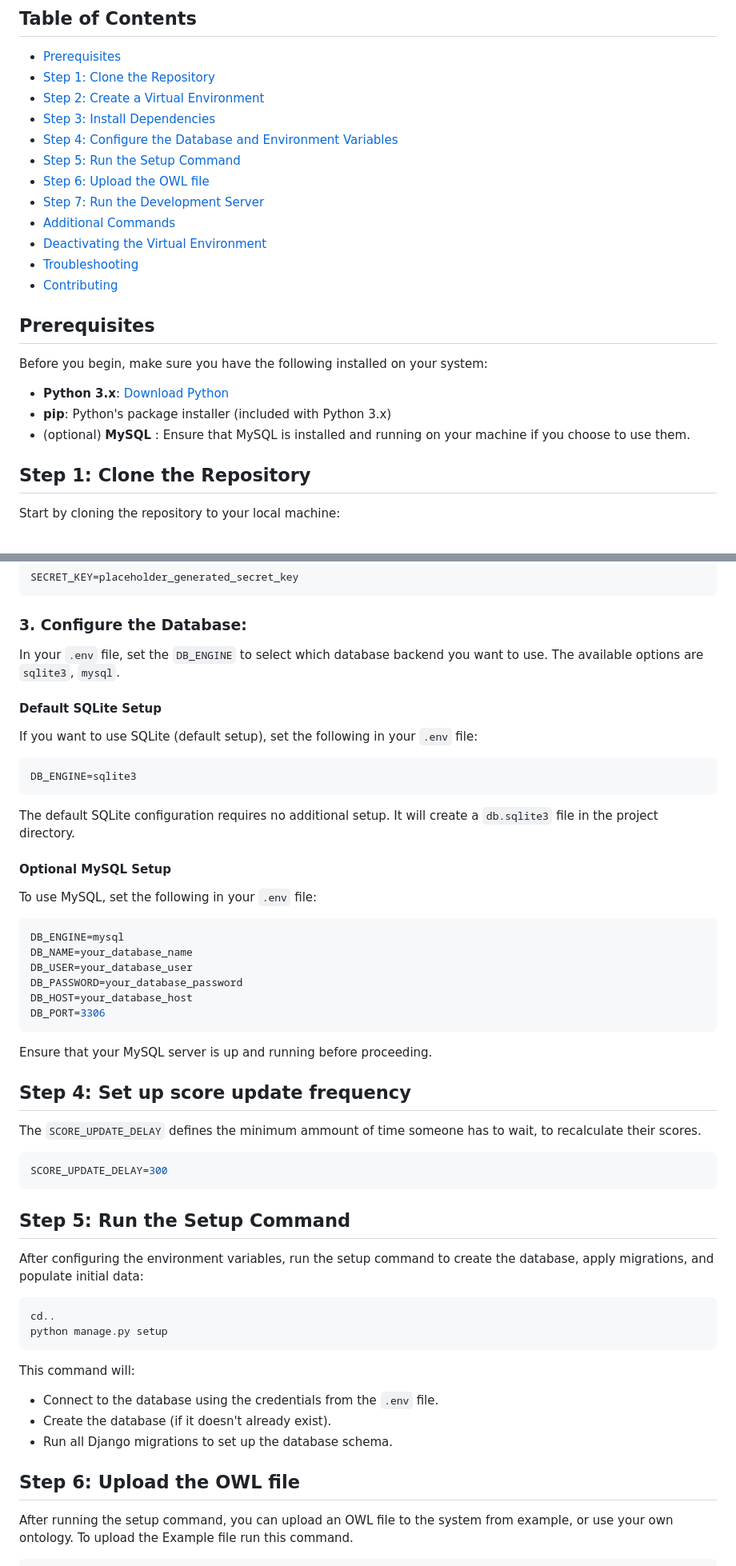
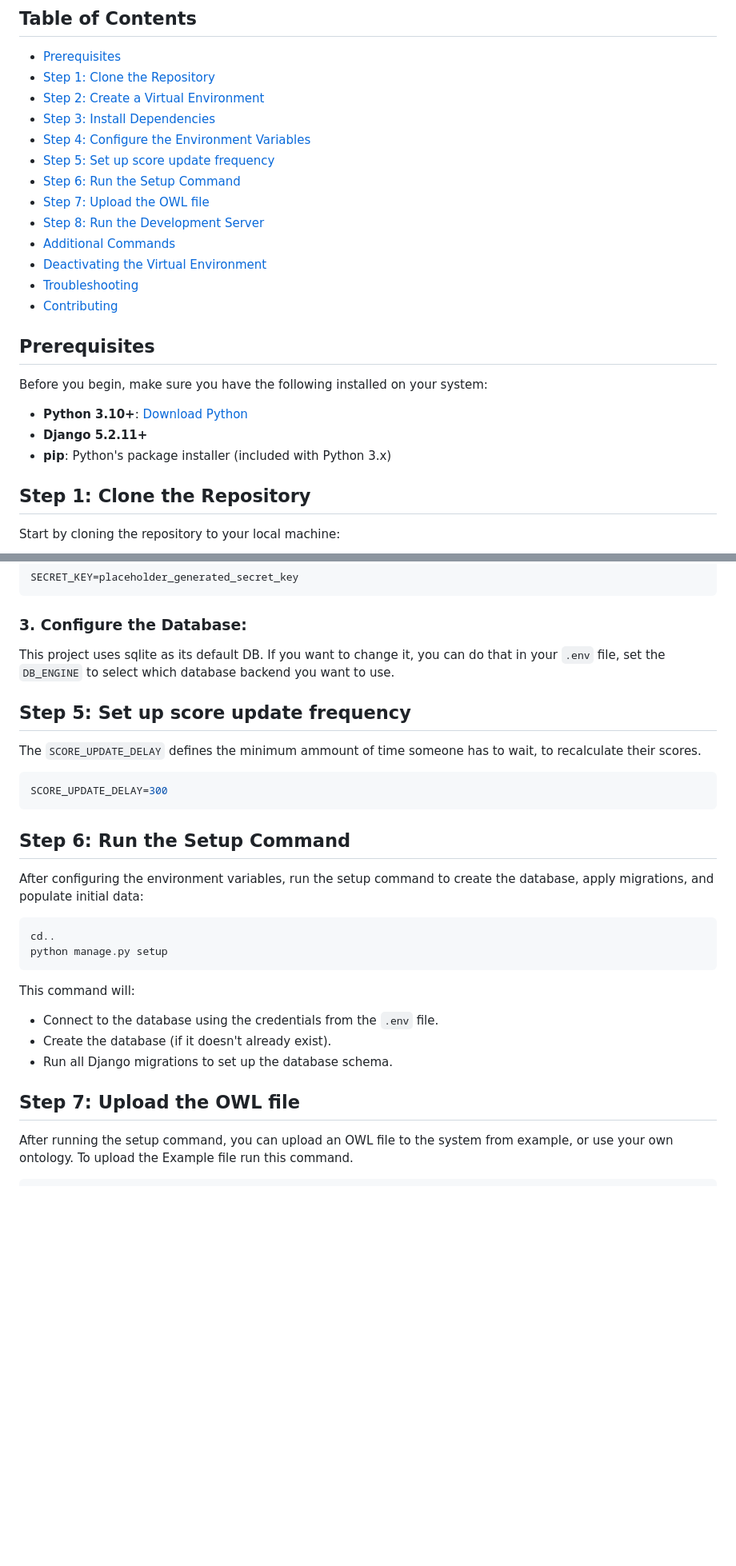
Before and after one commit to flpp20191/NewStarT_Audit, a Markdown page: README.md, 2 parts joined by grey strips. Shown at 80% size. Drawn GitHub-style; blank space fills up the shorter version.

````diff
--- a/README.md
+++ b/README.md
@@ -15,10 +15,11 @@ Key Features and Concepts:
 - [Step 1: Clone the Repository](#step-1-clone-the-repository)
 - [Step 2: Create a Virtual Environment](#step-2-create-a-virtual-environment)
 - [Step 3: Install Dependencies](#step-3-install-dependencies)
-- [Step 4: Configure the Database and Environment Variables](#step-4-configure-the-database-and-environment-variables)
-- [Step 5: Run the Setup Command](#step-5-run-the-setup-command)
-- [Step 6: Upload the OWL file](#step-6-upload-the-owl-file)
-- [Step 7: Run the Development Server](#step-7-run-the-development-server)
+- [Step 4: Configure the Environment Variables](#step-4-configure-the-environment-variables)
+- [Step 5: Set up score update frequency](#step-5-set-up-score-update-frequency)
+- [Step 6: Run the Setup Command](#step-6-run-the-setup-command)
+- [Step 7: Upload the OWL file](#step-7-upload-the-owl-file)
+- [Step 8: Run the Development Server](#step-8-run-the-development-server)
 - [Additional Commands](#additional-commands)
 - [Deactivating the Virtual Environment](#deactivating-the-virtual-environment)
 - [Troubleshooting](#troubleshooting)
@@ -28,9 +29,9 @@ Key Features and Concepts:
 
 Before you begin, make sure you have the following installed on your system:
 
-- **Python 3.x**: [Download Python](https://www.python.org/downloads/)
+- **Python 3.10+**: [Download Python](https://www.python.org/downloads/)
+- **Django 5.2.11+**
 - **pip**: Python's package installer (included with Python 3.x)
-- (optional) **MySQL** : Ensure that MySQL is installed and running on your machine if you choose to use them.
 
 ## Step 1: Clone the Repository
 
@@ -110,34 +109,9 @@ SECRET_KEY=placeholder_generated_secret_key
 
 ### 3. **Configure the Database**:
 
-In your `.env` file, set the `DB_ENGINE` to select which database backend you want to use. The available options are `sqlite3`, `mysql`.
+This project uses sqlite as its default DB. If you want to change it, you can do that in your `.env` file, set the `DB_ENGINE` to select which database backend you want to use.
 
-#### **Default SQLite Setup**
-
-If you want to use SQLite (default setup), set the following in your `.env` file:
-
-```bash
-DB_ENGINE=sqlite3
-```
-
-The default SQLite configuration requires no additional setup. It will create a `db.sqlite3` file in the project directory.
-
-#### **Optional MySQL Setup**
-
-To use MySQL, set the following in your `.env` file:
-
-```bash
-DB_ENGINE=mysql
-DB_NAME=your_database_name
-DB_USER=your_database_user
-DB_PASSWORD=your_database_password
-DB_HOST=your_database_host
-DB_PORT=3306
-```
-
-Ensure that your MySQL server is up and running before proceeding.
-
-## Step 4: Set up score update frequency
+## Step 5: Set up score update frequency
 
 The `SCORE_UPDATE_DELAY` defines the minimum ammount of time someone has to wait, to recalculate their scores.
 
@@ -145,7 +119,7 @@ The `SCORE_UPDATE_DELAY` defines the minimum ammount of time someone has to wait
 SCORE_UPDATE_DELAY=300
 ```
 
-## Step 5: Run the Setup Command
+## Step 6: Run the Setup Command
 
 After configuring the environment variables, run the setup command to create the database, apply migrations, and populate initial data:
 
@@ -160,7 +134,7 @@ This command will:
 - Create the database (if it doesn't already exist).
 - Run all Django migrations to set up the database schema.
 
-## Step 6: Upload the OWL file
+## Step 7: Upload the OWL file
 
 After running the setup command, you can upload an OWL file to the system from example, or use your own ontology.
 To upload the Example file run this command.
````
Also changed, not shown: other parts of README.md (+3 -5 lines).
